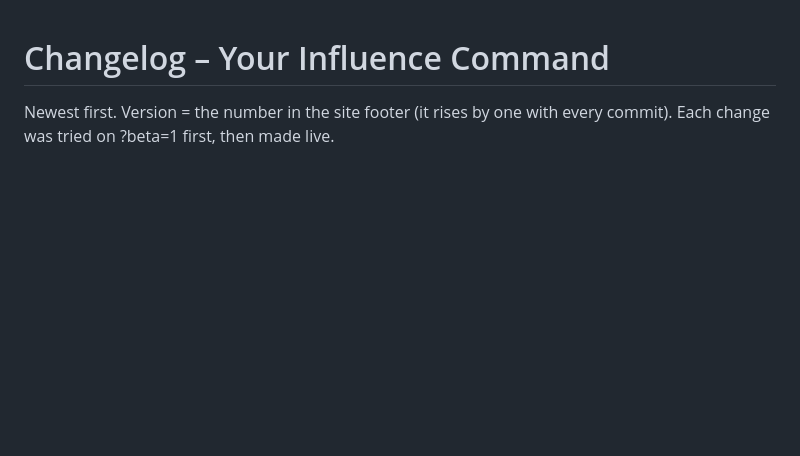
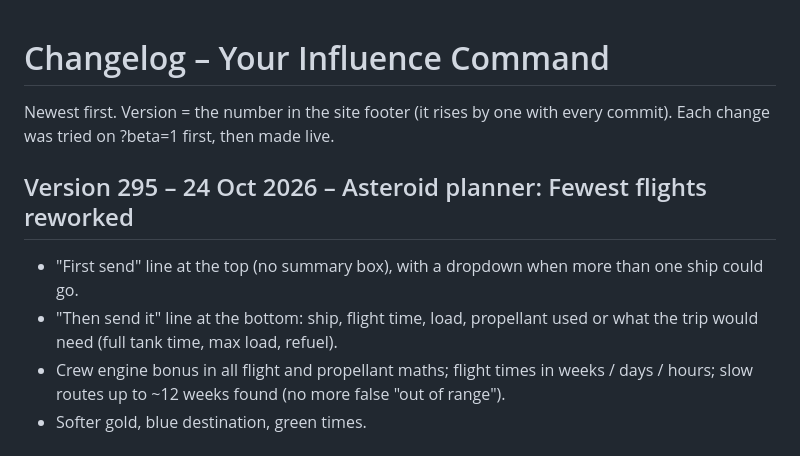
Before and after one commit to MarkyB71/your-command, a Markdown page: CHANGELOG.md, the part around the change. Drawn GitHub-style; blank space fills up the shorter version.

Commit message:
Changelog: Version 295
Co-Authored-By: Claude Opus 5.5 <noreply@anthropic.com>
Claude-Session: https://claude.ai/code/session_01Nj3oKQZ8GpZ5kciRHdnHTb

```diff
--- a/CHANGELOG.md
+++ b/CHANGELOG.md
@@ -1,6 +1,12 @@
 # Changelog – Your Influence Command
 
 Newest first. Version = the number in the site footer (it rises by one with every commit). Each change was tried on ?beta=1 first, then made live.
+
+## Version 295 – 24 Oct 2026 – Asteroid planner: Fewest flights reworked
+- "First send" line at the top (no summary box), with a dropdown when more than one ship could go.
+- "Then send it" line at the bottom: ship, flight time, load, propellant used or what the trip would need (full tank time, max load, refuel).
+- Crew engine bonus in all flight and propellant maths; flight times in weeks / days / hours; slow routes up to ~12 weeks found (no more false "out of range").
+- Softer gold, blue destination, green times.
 
 ## Version 284 – 24 Oct 2026 – Asteroid planner: Fewest flights summary in a glowing box with gold numbers; "First send" ship line in gold
 ## Version 282 – 24 Oct 2026 – Asteroid planner: when no ship is at a source asteroid, Fewest flights adds the flight to get your nearest ready ship there (with flight time)
```
